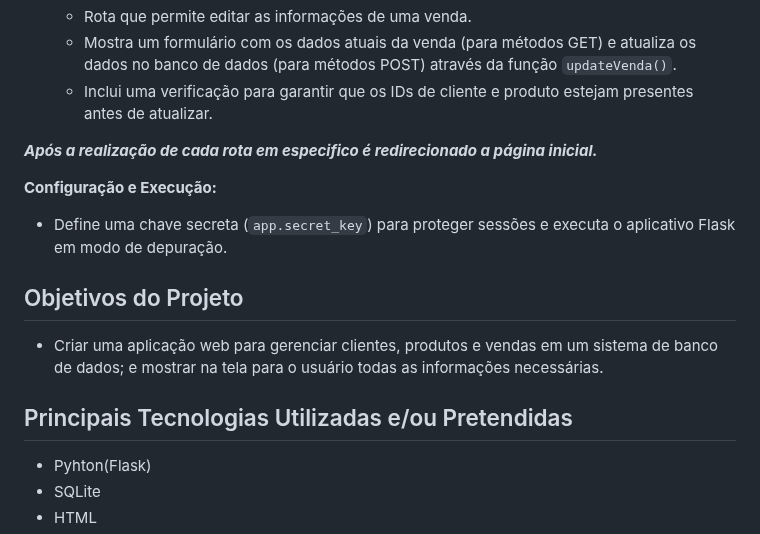
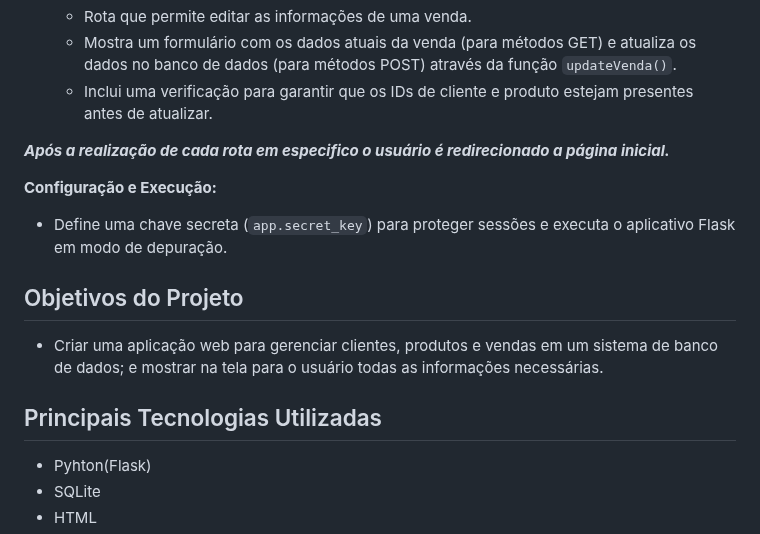
Before and after one commit to valdomg/BDII-SQLITE3-IFPI, a Markdown page: README.md, the part around the change. Drawn GitHub-style.

```diff
--- a/README.md
+++ b/README.md
@@ -70,7 +70,7 @@
      - Inclui uma verificação para garantir que os IDs de cliente e produto estejam presentes antes de atualizar.
 
 
-***Após a realização de cada rota em especifico é redirecionado a página inicial.***
+***Após a realização de cada rota em especifico o usuário é redirecionado a página inicial.***
 
 
 **Configuração e Execução:**
@@ -79,7 +79,7 @@
 ## Objetivos do Projeto
 - Criar uma aplicação web para gerenciar clientes, produtos e vendas em um sistema de banco de dados; e mostrar na tela para o usuário todas as informações necessárias.
 
-## Principais Tecnologias Utilizadas e/ou Pretendidas
+## Principais Tecnologias Utilizadas
 - Pyhton(Flask)
 - SQLite
 - HTML
```
